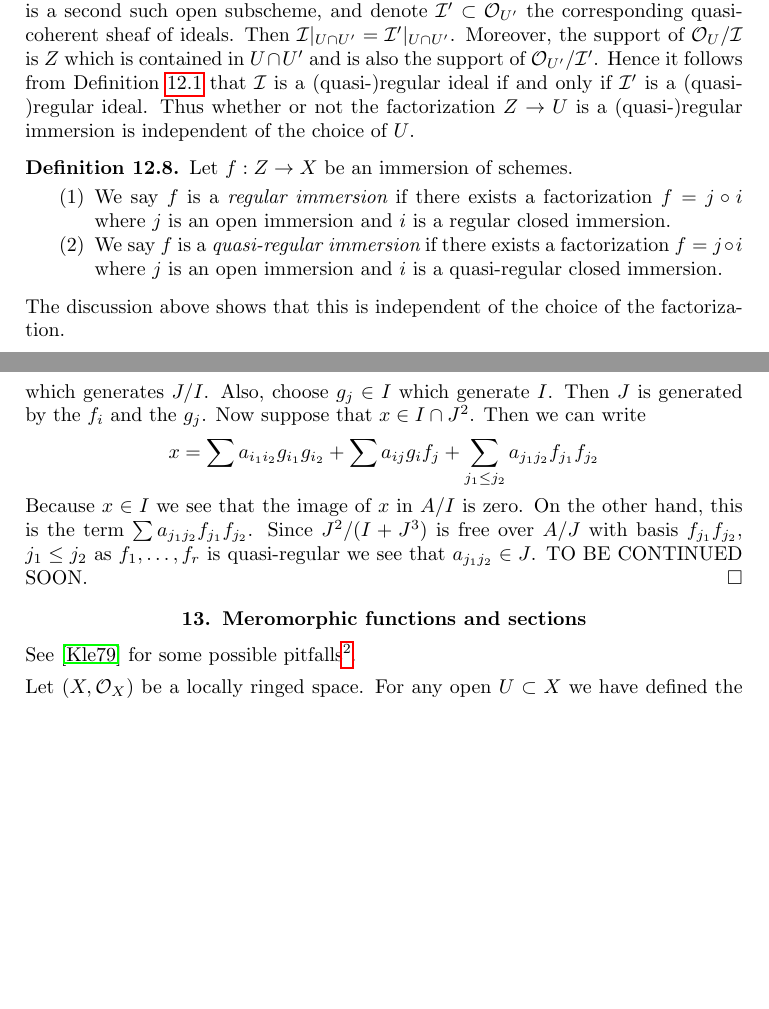
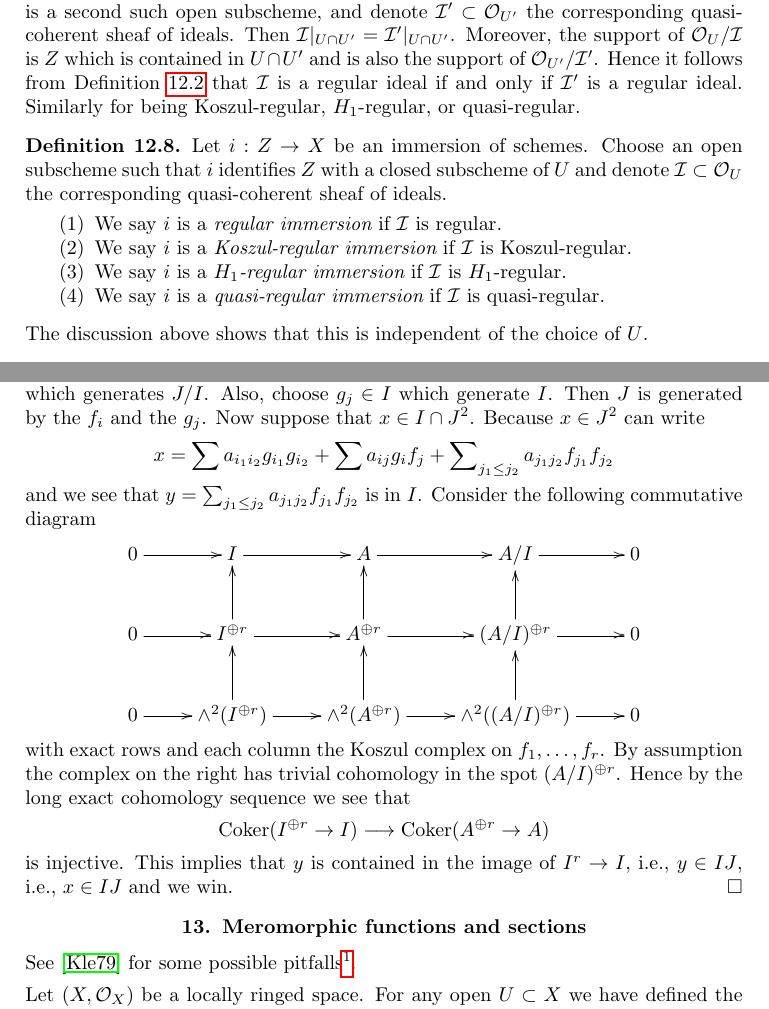
Before and after one commit to stacks/stacks-project, a LaTeX paper (divisors.tex): two parts of pages 18 and 19 of 24 before the commit and two parts of pages 18 and 19 of 25 after it, joined at a grey line, cut so that both start at the same text, the shorter picture padded with empty space. Compiled offline with pdfLaTeX.

Commit message:
Koszul immersions
	Also: The proof of the lemma on short exact sequence of conormal
	sheaves given that the first immersion is an H_1-regular
	immersion. Fun!

```diff
--- a/divisors.tex
+++ b/divisors.tex
@@ -1848,27 +1880,31 @@ Moreover, the support of $\mathcal{O}_U/\mathcal{I}$
 is $Z$ which is contained in $U \cap U'$ and is also the
 support of $\mathcal{O}_{U'}/\mathcal{I}'$. Hence it follows from
 Definition \ref{definition-regular-ideal-sheaf}
-that $\mathcal{I}$ is a (quasi-)regular ideal if and only if
-$\mathcal{I}'$ is a (quasi-)regular ideal. Thus whether or not the
-factorization $Z \to U$ is a (quasi-)regular immersion is independent
-of the choice of $U$.
+that $\mathcal{I}$ is a regular ideal if and only if
+$\mathcal{I}'$ is a regular ideal. Similarly for being Koszul-regular,
+$H_1$-regular, or quasi-regular.
 
 \begin{definition}
 \label{definition-regular-immersion}
-Let $f : Z \to X$ be an immersion of schemes.
-\begin{enumerate}
-\item We say $f$ is a {\it regular immersion} if there exists a
-factorization $f = j \circ i$ where $j$ is an open immersion and
-$i$ is a regular closed immersion.
-\item We say $f$ is a {\it quasi-regular immersion} if there exists a
-factorization $f = j \circ i$ where $j$ is an open immersion and
-$i$ is a quasi-regular closed immersion.
+Let $i : Z \to X$ be an immersion of schemes.
+Choose an open subscheme such that $i$ identifies $Z$ with a closed
+subscheme of $U$ and denote $\mathcal{I} \subset \mathcal{O}_U$
+the corresponding quasi-coherent sheaf of ideals.
+\begin{enumerate}
+\item We say $i$ is a {\it regular immersion} if
+$\mathcal{I}$ is regular.
+\item We say $i$ is a {\it Koszul-regular immersion} if
+$\mathcal{I}$ is Koszul-regular.
+\item We say $i$ is a {\it $H_1$-regular immersion} if
+$\mathcal{I}$ is $H_1$-regular.
+\item We say $i$ is a {\it quasi-regular immersion} if
+$\mathcal{I}$ is quasi-regular.
 \end{enumerate}
 \end{definition}
 
 \noindent
 The discussion above shows that this is independent of the choice
-of the factorization.
+of $U$.
 
 \begin{lemma}
 \label{lemma-quasi-regular-immersion}
@@ -1921,22 +1959,48 @@ Does this imply that $I/I^2 \otimes_A A/J \to J/J^2$ is injective?
 \medskip\noindent
 Note that $I/I^2 \otimes_A A/J = I/IJ$. Hence we are trying to prove
 that $I \cap J^2 = IJ$. To prove this choose $f_1, \ldots, f_r \in J$
-whose images in $A/I$ form a quasi-regular sequence which generates $J/I$.
+whose images in $A/I$ form a $H_1$-regular sequence which generates $J/I$.
 Also, choose $g_j \in I$ which generate $I$. Then $J$ is generated
-by the $f_i$ and the $g_j$. Now suppose that
-$x \in I \cap J^2$. Then we can write
+by the $f_i$ and the $g_j$. Now suppose that $x \in I \cap J^2$. Because
+$x \in J^2$ can write
 $$
 x =
 \sum a_{i_1i_2} g_{i_1}g_{i_2} +
 \sum a_{ij} g_if_j +
-\sum_{j_1 \leq j_2} a_{j_1j_2} f_{j_1}f_{j_2}
-$$
-Because $x \in I$ we see that the image of $x$ in $A/I$ is zero.
-On the other hand, this is the term $\sum a_{j_1j_2} f_{j_1}f_{j_2}$.
-Since $J^2/(I + J^3)$ is free over $A/J$ with basis $f_{j_1}f_{j_2}$,
-$j_1 \leq j_2$ as $f_1, \ldots, f_r$ is quasi-regular
-we see that $a_{j_1j_2} \in J$.
-TO BE CONTINUED SOON.
+\sum\nolimits_{j_1 \leq j_2} a_{j_1j_2} f_{j_1}f_{j_2}
+$$
+and we see that $y = \sum\nolimits_{j_1 \leq j_2} a_{j_1j_2} f_{j_1}f_{j_2}$
+is in $I$. Consider the following commutative diagram
+$$
+\xymatrix{
+0 \ar[r] &
+I \ar[r] &
+A \ar[r] &
+A/I \ar[r] &
+0 \\
+0 \ar[r] &
+I^{\oplus r} \ar[r] \ar[u] &
+A^{\oplus r} \ar[r] \ar[u] &
+(A/I)^{\oplus r} \ar[r] \ar[u] &
+0 \\
+0 \ar[r] &
+\wedge^2(I^{\oplus r}) \ar[r] \ar[u] &
+\wedge^2(A^{\oplus r}) \ar[r] \ar[u] &
+\wedge^2((A/I)^{\oplus r}) \ar[r] \ar[u] &
+0
+}
+$$
+with exact rows and each column the Koszul complex on $f_1, \ldots, f_r$.
+By assumption the complex on the right has trivial cohomology in the
+spot $(A/I)^{\oplus r}$. Hence by the long exact cohomology sequence we see
+that
+$$
+\text{Coker}(I^{\oplus r} \to I)
+\longrightarrow
+\text{Coker}(A^{\oplus r} \to A)
+$$
+is injective. This implies that $y$ is contained in the image of
+$I^r \to I$, i.e., $y \in IJ$, i.e., $x \in IJ$ and we win.
 \end{proof}
 
 
```
Also changed, not shown: divisors.tex (148 more changed lines).
